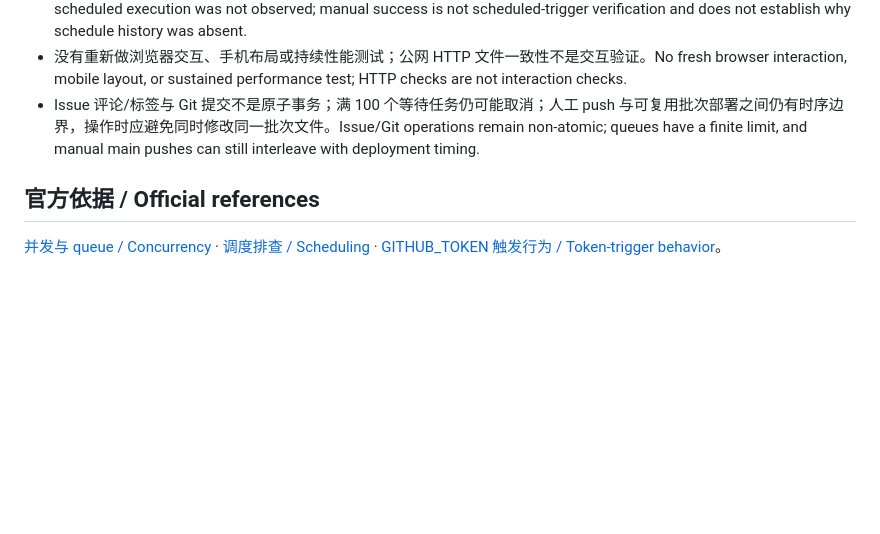
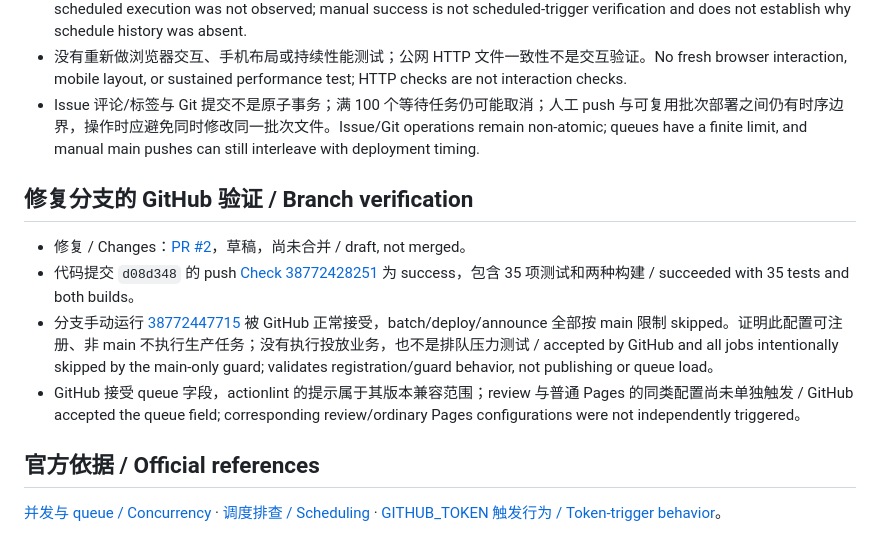
Before and after one commit to GOODDAYDAY/PixelWalk, a Markdown page: docs/automation-audit.md, the part around the change. Rendered like a GitHub page; blank space fills up the shorter version.

Commit message:
Record branch checks and production validation limits

```diff
--- a/docs/automation-audit.md
+++ b/docs/automation-audit.md
@@ -59,6 +59,13 @@ The schedule moves off the hour to minutes 7/37 while retaining an approximately
 - 没有重新做浏览器交互、手机布局或持续性能测试；公网 HTTP 文件一致性不是交互验证。No fresh browser interaction, mobile layout, or sustained performance test; HTTP checks are not interaction checks.
 - Issue 评论/标签与 Git 提交不是原子事务；满 100 个等待任务仍可能取消；人工 push 与可复用批次部署之间仍有时序边界，操作时应避免同时修改同一批次文件。Issue/Git operations remain non-atomic; queues have a finite limit, and manual main pushes can still interleave with deployment timing.
 
+## 修复分支的 GitHub 验证 / Branch verification
+
+- 修复 / Changes：[PR #2](https://github.com/JilinJL/PixelWalk/pull/2)，草稿，尚未合并 / draft, not merged。
+- 代码提交 `d08d348` 的 push [Check 38772428251](https://github.com/JilinJL/PixelWalk/actions/runs/38772428251) 为 success，包含 35 项测试和两种构建 / succeeded with 35 tests and both builds。
+- 分支手动运行 [38772447715](https://github.com/JilinJL/PixelWalk/actions/runs/38772447715) 被 GitHub 正常接受，batch/deploy/announce 全部按 main 限制 skipped。证明此配置可注册、非 main 不执行生产任务；没有执行投放业务，也不是排队压力测试 / accepted by GitHub and all jobs intentionally skipped by the main-only guard; validates registration/guard behavior, not publishing or queue load。
+- GitHub 接受 queue 字段，actionlint 的提示属于其版本兼容范围；review 与普通 Pages 的同类配置尚未单独触发 / GitHub accepted the queue field; corresponding review/ordinary Pages configurations were not independently triggered。
+
 ## 官方依据 / Official references
 
 [并发与 queue / Concurrency](https://docs.github.com/en/actions/reference/workflows-and-actions/workflow-syntax#concurrency) · [调度排查 / Scheduling](https://docs.github.com/en/actions/how-tos/troubleshoot-workflows) · [GITHUB_TOKEN 触发行为 / Token-trigger behavior](https://docs.github.com/en/actions/concepts/security/github_token)。
```
